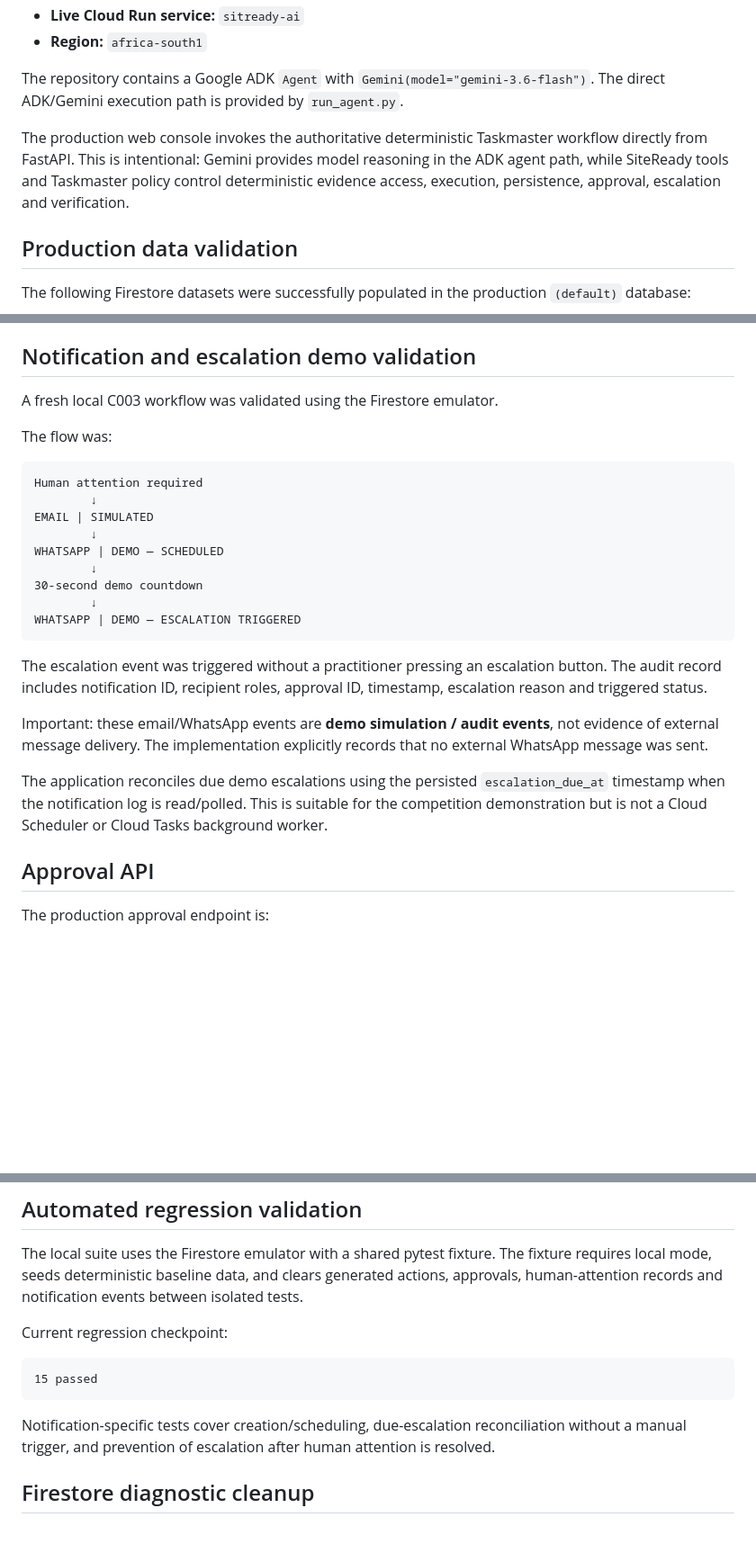
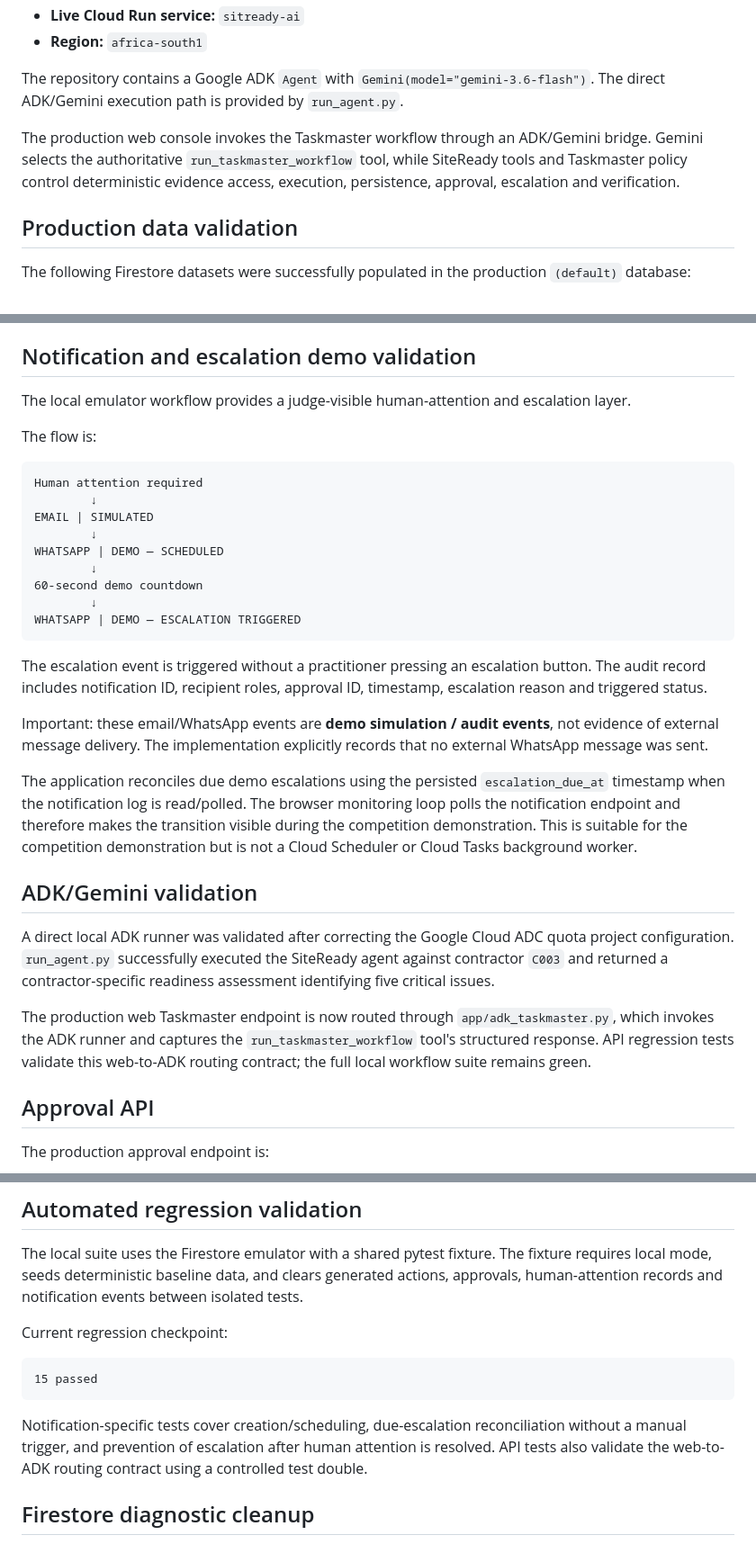
Before and after one commit to GregoryRicardo/sitready-ai, a Markdown page: docs/HACKATHON_VALIDATION.md, 3 parts joined by grey strips. Shown at 90% size. Drawn GitHub-style; blank space fills up the shorter version.

Commit message:
Align validation record with current ADK web path and timing

````diff
--- a/docs/HACKATHON_VALIDATION.md
+++ b/docs/HACKATHON_VALIDATION.md
@@ -15,7 +15,7 @@ This document records the end-to-end validation completed for the All Things Age
 
 The repository contains a Google ADK `Agent` with `Gemini(model="gemini-3.6-flash")`. The direct ADK/Gemini execution path is provided by `run_agent.py`.
 
-The production web console invokes the authoritative deterministic Taskmaster workflow directly from FastAPI. This is intentional: Gemini provides model reasoning in the ADK agent path, while SiteReady tools and Taskmaster policy control deterministic evidence access, execution, persistence, approval, escalation and verification.
+The production web console invokes the Taskmaster workflow through an ADK/Gemini bridge. Gemini selects the authoritative `run_taskmaster_workflow` tool, while SiteReady tools and Taskmaster policy control deterministic evidence access, execution, persistence, approval, escalation and verification.
 
 ## Production data validation
 
@@ -62,9 +62,9 @@ After explicit human approval through `/api/approve/{approval_id}`, five C003 fo
 
 ## Notification and escalation demo validation
 
-A fresh local C003 workflow was validated using the Firestore emulator.
+The local emulator workflow provides a judge-visible human-attention and escalation layer.
 
-The flow was:
+The flow is:
 
 ```text
 Human attention required
@@ -73,16 +73,22 @@ EMAIL | SIMULATED
         ↓
 WHATSAPP | DEMO — SCHEDULED
         ↓
-30-second demo countdown
+60-second demo countdown
         ↓
 WHATSAPP | DEMO — ESCALATION TRIGGERED
 ```
 
-The escalation event was triggered without a practitioner pressing an escalation button. The audit record includes notification ID, recipient roles, approval ID, timestamp, escalation reason and triggered status.
+The escalation event is triggered without a practitioner pressing an escalation button. The audit record includes notification ID, recipient roles, approval ID, timestamp, escalation reason and triggered status.
 
 Important: these email/WhatsApp events are **demo simulation / audit events**, not evidence of external message delivery. The implementation explicitly records that no external WhatsApp message was sent.
 
-The application reconciles due demo escalations using the persisted `escalation_due_at` timestamp when the notification log is read/polled. This is suitable for the competition demonstration but is not a Cloud Scheduler or Cloud Tasks background worker.
+The application reconciles due demo escalations using the persisted `escalation_due_at` timestamp when the notification log is read/polled. The browser monitoring loop polls the notification endpoint and therefore makes the transition visible during the competition demonstration. This is suitable for the competition demonstration but is not a Cloud Scheduler or Cloud Tasks background worker.
+
+## ADK/Gemini validation
+
+A direct local ADK runner was validated after correcting the Google Cloud ADC quota project configuration. `run_agent.py` successfully executed the SiteReady agent against contractor `C003` and returned a contractor-specific readiness assessment identifying five critical issues.
+
+The production web Taskmaster endpoint is now routed through `app/adk_taskmaster.py`, which invokes the ADK runner and captures the `run_taskmaster_workflow` tool's structured response. API regression tests validate this web-to-ADK routing contract; the full local workflow suite remains green.
 
 ## Approval API
 
@@ -118,7 +124,7 @@ Current regression checkpoint:
 15 passed
 ```
 
-Notification-specific tests cover creation/scheduling, due-escalation reconciliation without a manual trigger, and prevention of escalation after human attention is resolved.
+Notification-specific tests cover creation/scheduling, due-escalation reconciliation without a manual trigger, and prevention of escalation after human attention is resolved. API tests also validate the web-to-ADK routing contract using a controlled test double.
 
 ## Firestore diagnostic cleanup
 
````
